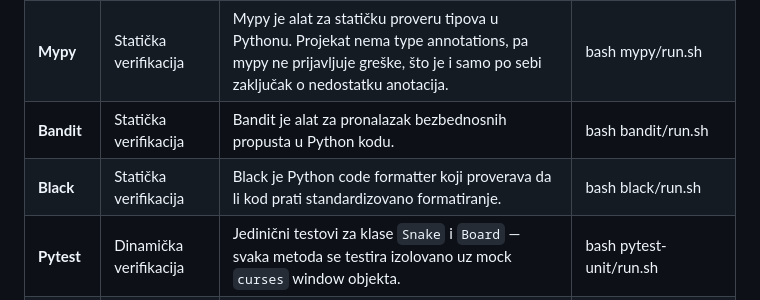
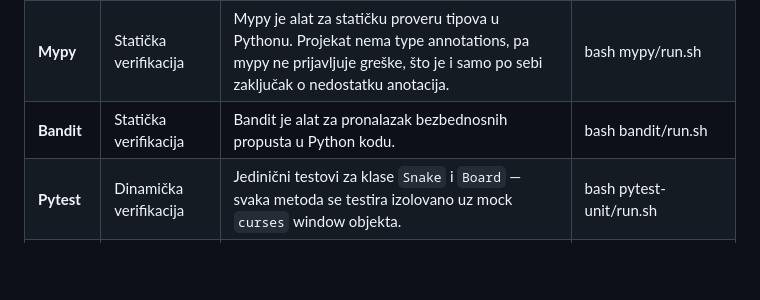
Before and after one commit to MATF-Software-Verification/2026_Analysis_OnlineBankingSystem2, a Markdown page: README.md, the part around the change. Drawn GitHub-style; blank space fills up the shorter version.

```diff
--- a/README.md
+++ b/README.md
@@ -26,7 +26,6 @@ Komit (hash code) projekta: [a06cd390d64edcb4e9505f0c7fd5737c6128d716](https://g
 | **Pylint** | Statička verifikacija | Pylint je alat za statičku analizu Python koda koji proverava stilske greške, logičke probleme i moguće bagove. | bash pylint/run.sh |
 | **Mypy** | Statička verifikacija | Mypy je alat za statičku proveru tipova u Pythonu. Projekat nema type annotations, pa mypy ne prijavljuje greške, što je i samo po sebi zaključak o nedostatku anotacija. | bash mypy/run.sh |
 |**Bandit**|Statička verifikacija|Bandit je alat za pronalazak bezbednosnih propusta u Python kodu.|bash bandit/run.sh|
-|**Black**|Statička verifikacija|Black je Python code formatter koji proverava da li kod prati standardizovano formatiranje.|bash black/run.sh|
 |**Pytest**|Dinamička verifikacija|Jedinični testovi za klase `Snake` i `Board` — svaka metoda se testira izolovano uz mock `curses` window objekta.|bash pytest-unit/run.sh|
 |**Pytest**|Dinamička verifikacija-|Integracioni testovi koji proveravaju interakcije između klasa `Snake`, `Board` i `Game` — kolizija sa voćem, prolaz kroz zidove, promena brzine, game over logika.|bash pytest-integration/run.sh|
 |**Vulture**|Statička verifikacija|Vulture je alat za statičku analizu Python koda koji pronalazi delove koda koji su definisani ali se nikada ne koriste — tzv. mrtvi kod (dead code).|bash vulture/run.sh|
```
